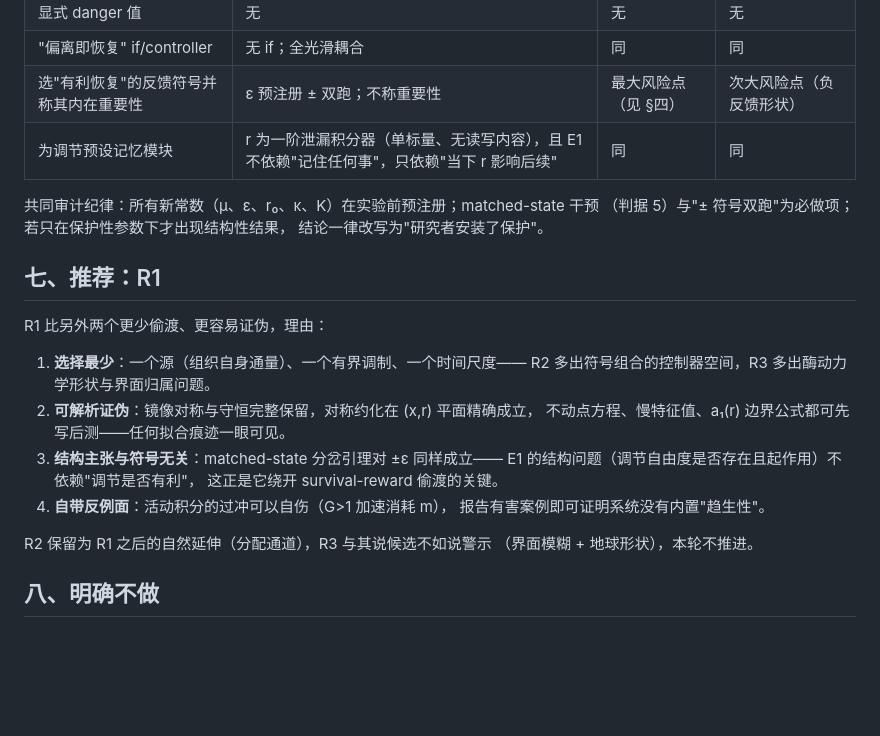
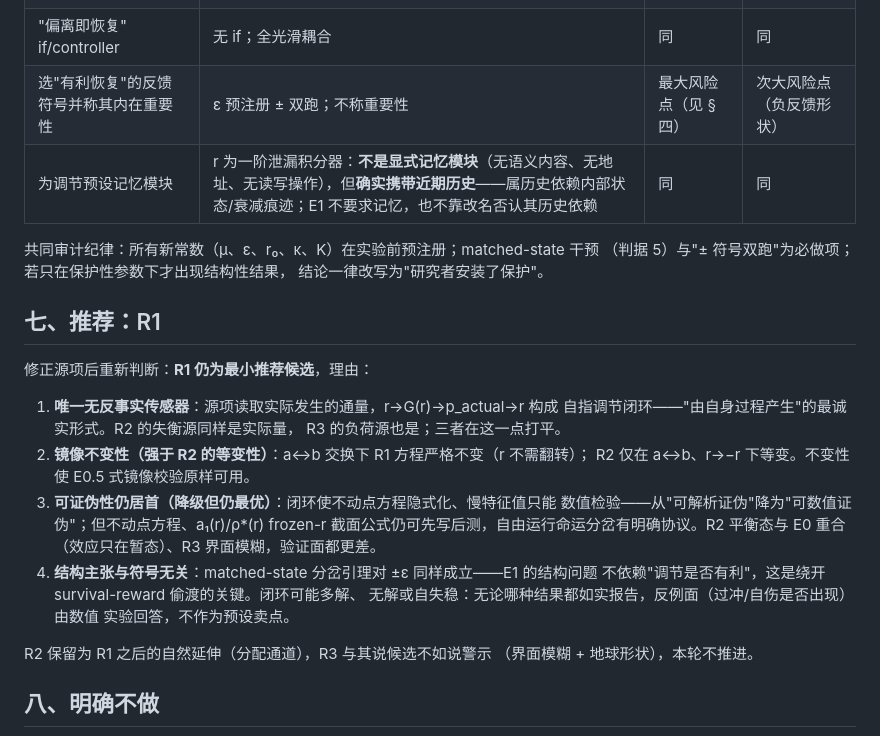
Before and after one commit to 860776819/cogkernel, a Markdown page: SOUL0_E1_REGULATION_DESIGN.md, the part around one of its changes. Rendered like a GitHub page; blank space fills up the shorter version.

```diff
--- a/SOUL0_E1_REGULATION_DESIGN.md
+++ b/SOUL0_E1_REGULATION_DESIGN.md
@@ -113,7 +128,7 @@
 | 显式 danger 值 | 无 | 无 | 无 |
 | "偏离即恢复" if/controller | 无 if；全光滑耦合 | 同 | 同 |
 | 选"有利恢复"的反馈符号并称其内在重要性 | ε 预注册 ± 双跑；不称重要性 | 最大风险点（见 §四） | 次大风险点（负反馈形状） |
-| 为调节预设记忆模块 | r 为一阶泄漏积分器（单标量、无读写内容），且 E1 不依赖"记住任何事"，只依赖"当下 r 影响后续" | 同 | 同 |
+| 为调节预设记忆模块 | r 为一阶泄漏积分器：**不是显式记忆模块**（无语义内容、无地址、无读写操作），但**确实携带近期历史**——属历史依赖内部状态/衰减痕迹；E1 不要求记忆，也不靠改名否认其历史依赖 | 同 | 同 |
 
 共同审计纪律：所有新常数（μ、ε、r₀、κ、K）在实验前预注册；matched-state 干预
 （判据 5）与"± 符号双跑"为必做项；若只在保护性参数下才出现结构性结果，
@@ -121,17 +136,21 @@
 
 ## 七、推荐：R1
 
-R1 比另外两个更少偷渡、更容易证伪，理由：
+修正源项后重新判断：**R1 仍为最小推荐候选**，理由：
 
-1. **选择最少**：一个源（组织自身通量）、一个有界调制、一个时间尺度——
-   R2 多出符号组合的控制器空间，R3 多出酶动力学形状与界面归属问题。
-2. **可解析证伪**：镜像对称与守恒完整保留，对称约化在 (x,r) 平面精确成立，
-   不动点方程、慢特征值、a₁(r) 边界公式都可先写后测——任何拟合痕迹一眼可见。
-3. **结构主张与符号无关**：matched-state 分岔引理对 ±ε 同样成立——
-   E1 的结构问题（调节自由度是否存在且起作用）不依赖"调节是否有利"，
-   这正是它绕开 survival-reward 偷渡的关键。
-4. **自带反例面**：活动积分的过冲可以自伤（G>1 加速消耗 m），
-   报告有害案例即可证明系统没有内置"趋生性"。
+1. **唯一无反事实传感器**：源项读取实际发生的通量，r→G(r)→p_actual→r 构成
+   自指调节闭环——"由自身过程产生"的最诚实形式。R2 的失衡源同样是实际量，
+   R3 的负荷源也是；三者在这一点打平。
+2. **镜像不变性（强于 R2 的等变性）**：a↔b 交换下 R1 方程严格不变（r 不需翻转）；
+   R2 仅在 a↔b、r→−r 下等变。不变性使 E0.5 式镜像校验原样可用。
+3. **可证伪性仍居首（降级但仍最优）**：闭环使不动点方程隐式化、慢特征值只能
+   数值检验——从"可解析证伪"降为"可数值证伪"；但不动点方程、a₁(r)/ρ*(r)
+   frozen-r 截面公式仍可先写后测，自由运行命运分岔有明确协议。R2 平衡态与
+   E0 重合（效应只在暂态）、R3 界面模糊，验证面都更差。
+4. **结构主张与符号无关**：matched-state 分岔引理对 ±ε 同样成立——E1 的结构问题
+   不依赖"调节是否有利"，这是绕开 survival-reward 偷渡的关键。闭环可能多解、
+   无解或自失稳：无论哪种结果都如实报告，反例面（过冲/自伤是否出现）由数值
+   实验回答，不作为预设卖点。
 
 R2 保留为 R1 之后的自然延伸（分配通道），R3 与其说候选不如说警示
 （界面模糊 + 地球形状），本轮不推进。
```
Also changed, not shown: other parts of SOUL0_E1_REGULATION_DESIGN.md (+31 -16 lines).
